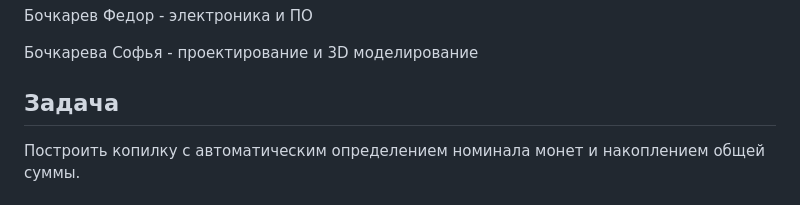
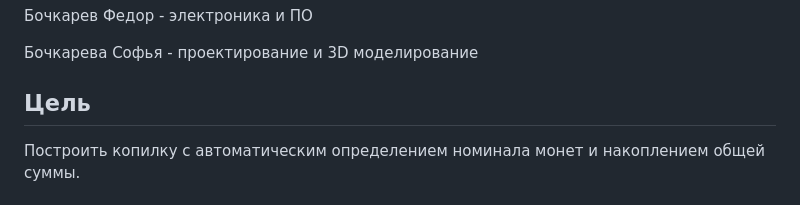
Before and after one commit to Sofia-Sukhova/MoneyBox, a Markdown page: README.md, the part around the change. Rendered like a GitHub page.

```diff
--- a/README.md
+++ b/README.md
@@ -5,7 +5,7 @@
 
 Бочкарева Софья - проектирование и 3D моделирование
 
-## Задача
+## Цель
 Построить копилку с автоматическим определением номинала монет и накоплением общей суммы.
 
 ## Решение
```
